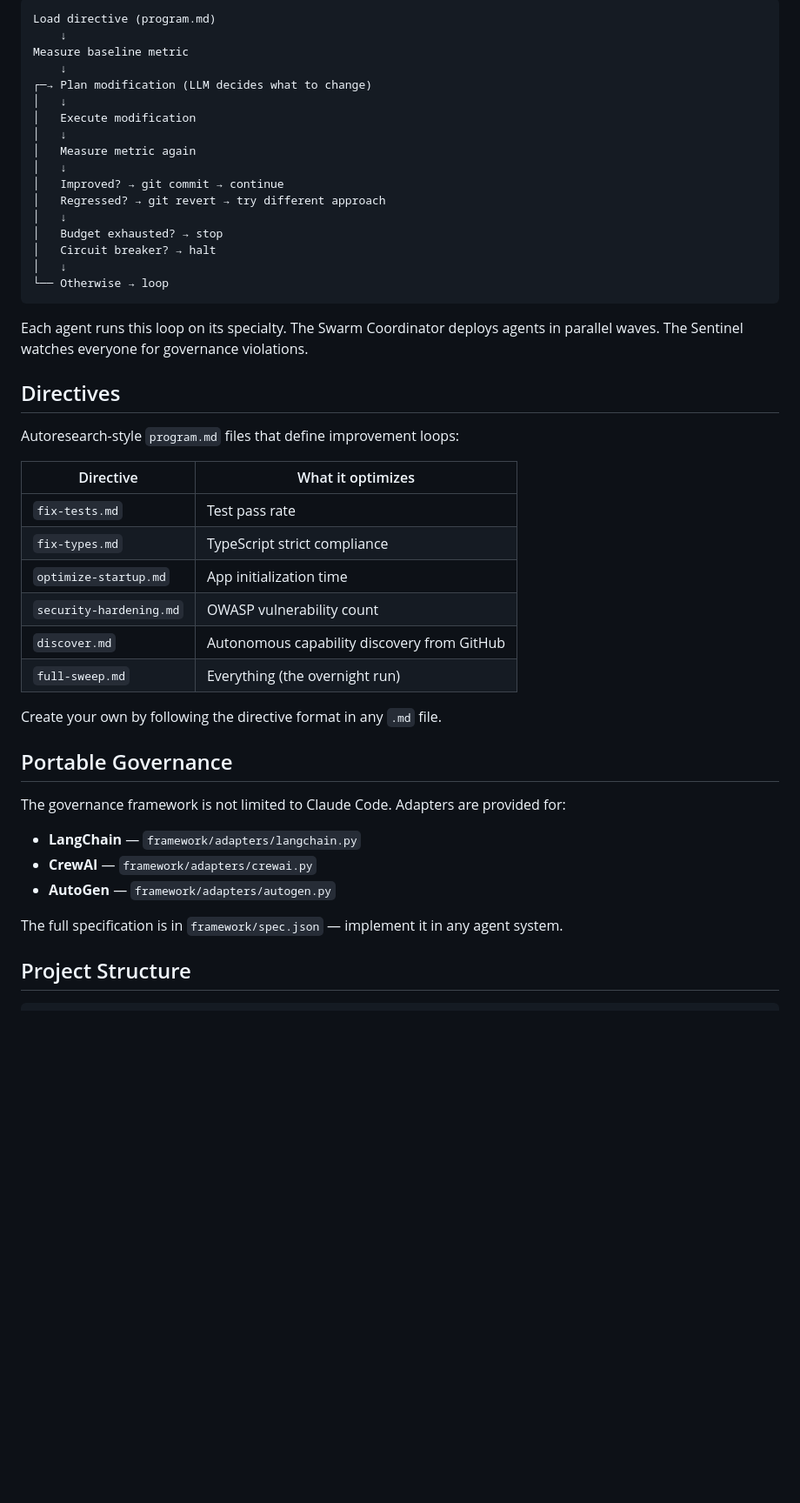
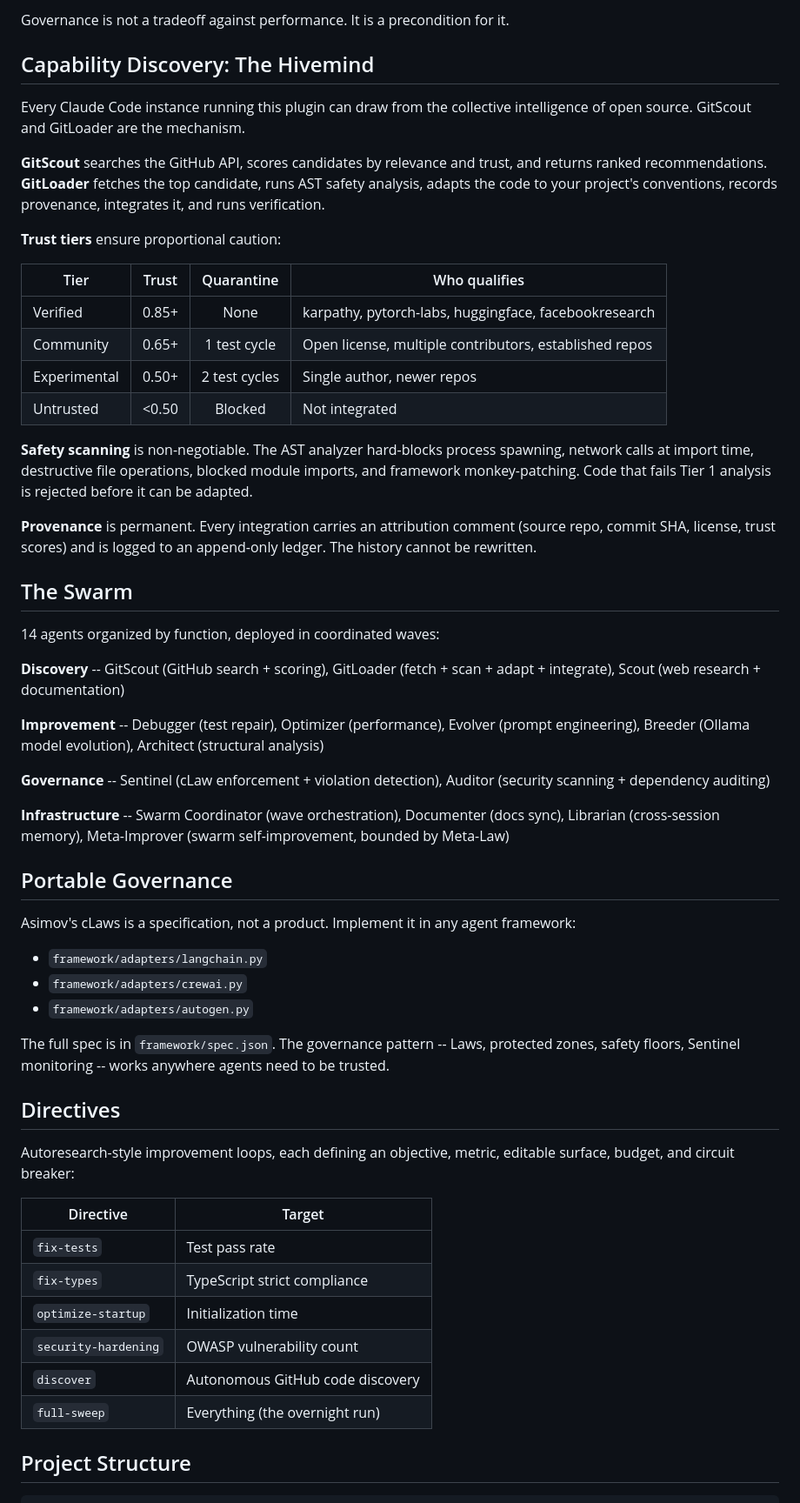
Before and after one commit to FutureSpeakAI/asimovs-mind, a Markdown page: README.md, the part around one of its changes. Shown at 87% size. Drawn GitHub-style; blank space fills up the shorter version.

````diff
--- a/README.md
+++ b/README.md
@@ -106,50 +100,59 @@ The core pattern comes from [autoresearch](https://github.com/karpathy/autoresea
 
-```
-Load directive (program.md)
-    ↓
-Measure baseline metric
-    ↓
-┌─→ Plan modification (LLM decides what to change)
-│   ↓
-│   Execute modification
-│   ↓
-│   Measure metric again
-│   ↓
-│   Improved? → git commit → continue
-│   Regressed? → git revert → try different approach
-│   ↓
-│   Budget exhausted? → stop
-│   Circuit breaker? → halt
-│   ↓
-└── Otherwise → loop
-```
+Governance is not a tradeoff against performance. It is a precondition for it.
 
-Each agent runs this loop on its specialty. The Swarm Coordinator deploys agents in parallel waves. The Sentinel watches everyone for governance violations.
+## Capability Discovery: The Hivemind
+
+Every Claude Code instance running this plugin can draw from the collective intelligence of open source. GitScout and GitLoader are the mechanism.
+
+**GitScout** searches the GitHub API, scores candidates by relevance and trust, and returns ranked recommendations. **GitLoader** fetches the top candidate, runs AST safety analysis, adapts the code to your project's conventions, records provenance, integrates it, and runs verification.
+
+**Trust tiers** ensure proportional caution:
+
+| Tier | Trust | Quarantine | Who qualifies |
+|------|:-----:|:----------:|---------------|
+| Verified | 0.85+ | None | karpathy, pytorch-labs, huggingface, facebookresearch |
+| Community | 0.65+ | 1 test cycle | Open license, multiple contributors, established repos |
+| Experimental | 0.50+ | 2 test cycles | Single author, newer repos |
+| Untrusted | <0.50 | Blocked | Not integrated |
+
+**Safety scanning** is non-negotiable. The AST analyzer hard-blocks process spawning, network calls at import time, destructive file operations, blocked module imports, and framework monkey-patching. Code that fails Tier 1 analysis is rejected before it can be adapted.
+
+**Provenance** is permanent. Every integration carries an attribution comment (source repo, commit SHA, license, trust scores) and is logged to an append-only ledger. The history cannot be rewritten.
+
+## The Swarm
+
+14 agents organized by function, deployed in coordinated waves:
+
+**Discovery** -- GitScout (GitHub search + scoring), GitLoader (fetch + scan + adapt + integrate), Scout (web research + documentation)
+
+**Improvement** -- Debugger (test repair), Optimizer (performance), Evolver (prompt engineering), Breeder (Ollama model evolution), Architect (structural analysis)
+
+**Governance** -- Sentinel (cLaw enforcement + violation detection), Auditor (security scanning + dependency auditing)
+
+**Infrastructure** -- Swarm Coordinator (wave orchestration), Documenter (docs sync), Librarian (cross-session memory), Meta-Improver (swarm self-improvement, bounded by Meta-Law)
+
+## Portable Governance
+
+Asimov's cLaws is a specification, not a product. Implement it in any agent framework:
+
+- `framework/adapters/langchain.py`
+- `framework/adapters/crewai.py`
+- `framework/adapters/autogen.py`
+
+The full spec is in `framework/spec.json`. The governance pattern -- Laws, protected zones, safety floors, Sentinel monitoring -- works anywhere agents need to be trusted.
 
 ## Directives
 
-Autoresearch-style `program.md` files that define improvement loops:
+Autoresearch-style improvement loops, each defining an objective, metric, editable surface, budget, and circuit breaker:
 
-| Directive | What it optimizes |
-|-----------|-------------------|
-| `fix-tests.md` | Test pass rate |
-| `fix-types.md` | TypeScript strict compliance |
-| `optimize-startup.md` | App initialization time |
-| `security-hardening.md` | OWASP vulnerability count |
-| `discover.md` | Autonomous capability discovery from GitHub |
-| `full-sweep.md` | Everything (the overnight run) |
-
-Create your own by following the directive format in any `.md` file.
-
-## Portable Governance
-
-The governance framework is not limited to Claude Code. Adapters are provided for:
-
-- **LangChain** — `framework/adapters/langchain.py`
-- **CrewAI** — `framework/adapters/crewai.py`
-- **AutoGen** — `framework/adapters/autogen.py`
-
-The full specification is in `framework/spec.json` — implement it in any agent system.
+| Directive | Target |
+|-----------|--------|
+| `fix-tests` | Test pass rate |
+| `fix-types` | TypeScript strict compliance |
+| `optimize-startup` | Initialization time |
+| `security-hardening` | OWASP vulnerability count |
+| `discover` | Autonomous GitHub code discovery |
+| `full-sweep` | Everything (the overnight run) |
 
 ## Project Structure
 
````
Also changed, not shown: other parts of README.md (+77 -97 lines).
